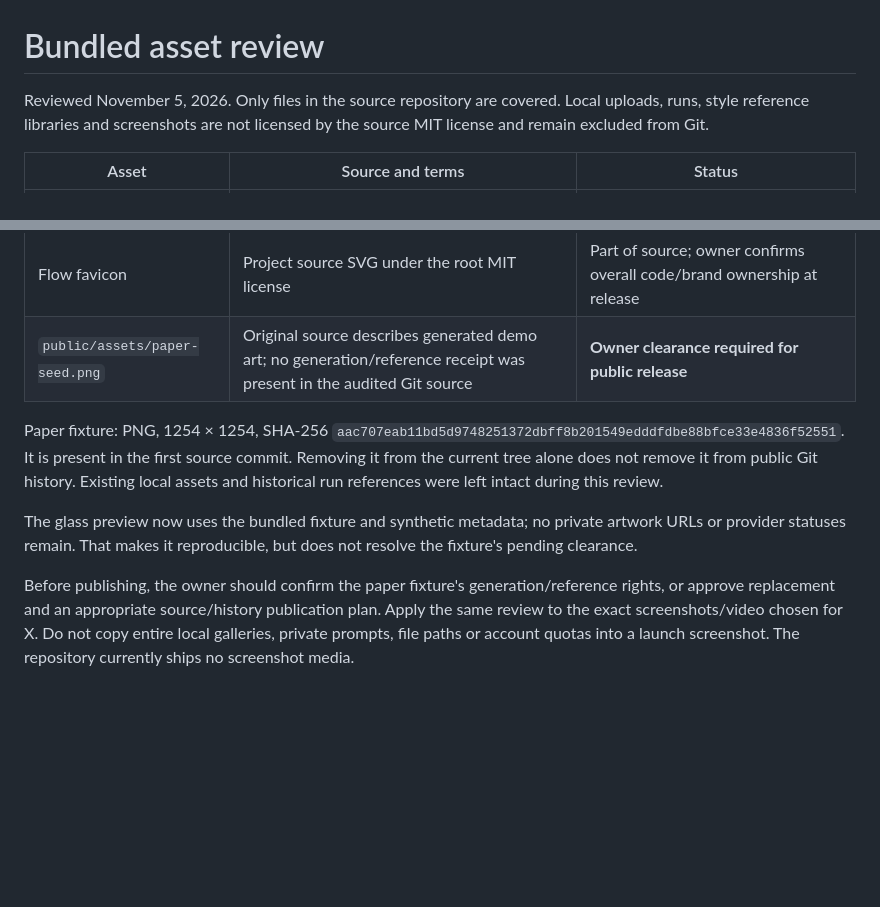
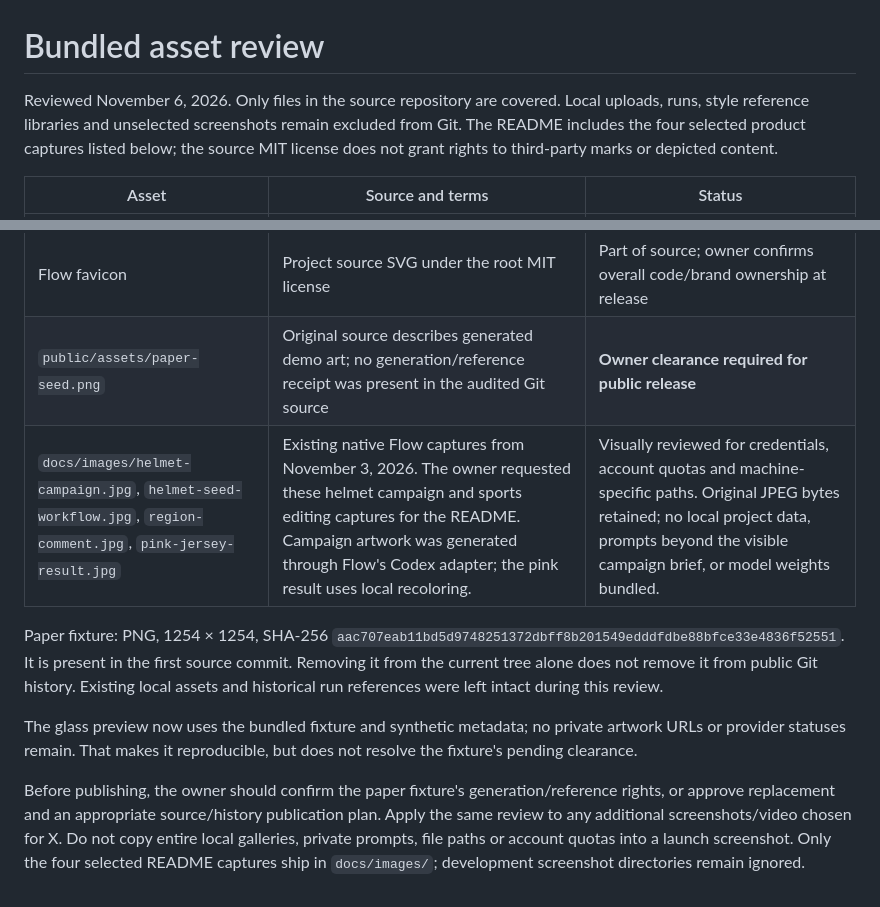
Before and after one commit to galElmalah/flow, a Markdown page: docs/asset-provenance.md, 2 parts joined by grey strips. GitHub-like rendering; blank space fills up the shorter version.

```diff
--- a/docs/asset-provenance.md
+++ b/docs/asset-provenance.md
@@ -1,6 +1,6 @@
 # Bundled asset review
 
-Reviewed November 5, 2026. Only files in the source repository are covered. Local uploads, runs, style reference libraries and screenshots are not licensed by the source MIT license and remain excluded from Git.
+Reviewed November 6, 2026. Only files in the source repository are covered. Local uploads, runs, style reference libraries and unselected screenshots remain excluded from Git. The README includes the four selected product captures listed below; the source MIT license does not grant rights to third-party marks or depicted content.
 
 | Asset | Source and terms | Status |
 | --- | --- | --- |
@@ -8,9 +8,10 @@ Reviewed November 5, 2026. Only files in the source repository are covered. Loca
 | Provider SVG marks, including Pi | `@lobehub/icons-static-svg@1.101.0`, MIT; included LobeHub notice and modifications in [mark provenance](../public/harnesses/README.md) | Current Pi files use the verified package path; vendor names/trademarks remain theirs |
 | Flow favicon | Project source SVG under the root MIT license | Part of source; owner confirms overall code/brand ownership at release |
 | `public/assets/paper-seed.png` | Original source describes generated demo art; no generation/reference receipt was present in the audited Git source | **Owner clearance required for public release** |
+| `docs/images/helmet-campaign.jpg`, `helmet-seed-workflow.jpg`, `region-comment.jpg`, `pink-jersey-result.jpg` | Existing native Flow captures from November 3, 2026. The owner requested these helmet campaign and sports editing captures for the README. Campaign artwork was generated through Flow's Codex adapter; the pink result uses local recoloring. | Visually reviewed for credentials, account quotas and machine-specific paths. Original JPEG bytes retained; no local project data, prompts beyond the visible campaign brief, or model weights bundled. |
 
 Paper fixture: PNG, 1254 × 1254, SHA-256 `aac707eab11bd5d9748251372dbff8b201549edddfdbe88bfce33e4836f52551`. It is present in the first source commit. Removing it from the current tree alone does not remove it from public Git history. Existing local assets and historical run references were left intact during this review.
 
 The glass preview now uses the bundled fixture and synthetic metadata; no private artwork URLs or provider statuses remain. That makes it reproducible, but does not resolve the fixture's pending clearance.
 
-Before publishing, the owner should confirm the paper fixture's generation/reference rights, or approve replacement and an appropriate source/history publication plan. Apply the same review to the exact screenshots/video chosen for X. Do not copy entire local galleries, private prompts, file paths or account quotas into a launch screenshot. The repository currently ships no screenshot media.
+Before publishing, the owner should confirm the paper fixture's generation/reference rights, or approve replacement and an appropriate source/history publication plan. Apply the same review to any additional screenshots/video chosen for X. Do not copy entire local galleries, private prompts, file paths or account quotas into a launch screenshot. Only the four selected README captures ship in `docs/images/`; development screenshot directories remain ignored.
```
Also changed, not shown: README.md (+10 -0 lines), docs/open-source-readiness.md (+1 -1 lines), docs/images/helmet-campaign.jpg (added), docs/images/helmet-seed-workflow.jpg (added), docs/images/pink-jersey-result.jpg (added), docs/images/region-comment.jpg (added).
